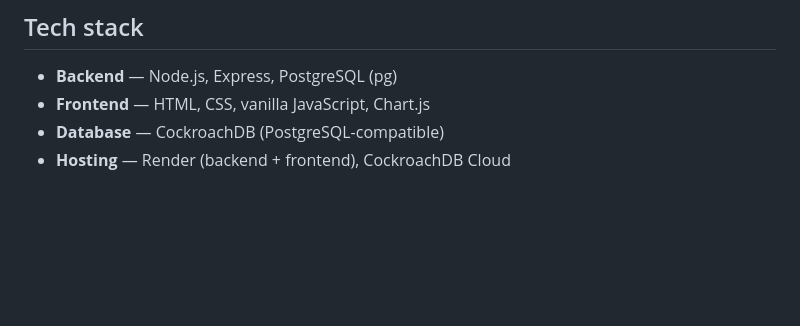
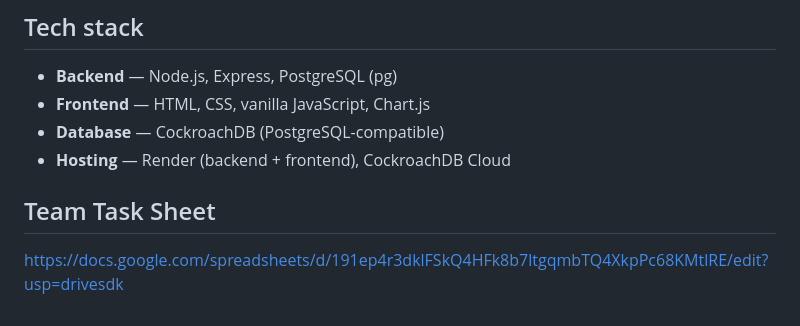
Before and after one commit to annie-bw/NYC-URBAN-MOBILITY-EXPLORER, a Markdown page: README.md, the part around the change. Drawn GitHub-style; blank space fills up the shorter version.

Commit message:
Include team task sheet in README
Add team task sheet link to README

```diff
--- a/README.md
+++ b/README.md
@@ -145,3 +145,7 @@ Base URL: `https://nyc-urban-mobility-explorer.onrender.com/api`
 - **Frontend** — HTML, CSS, vanilla JavaScript, Chart.js
 - **Database** — CockroachDB (PostgreSQL-compatible)
 - **Hosting** — Render (backend + frontend), CockroachDB Cloud
+
+## Team Task Sheet
+
+https://docs.google.com/spreadsheets/d/191ep4r3dklFSkQ4HFk8b7ltgqmbTQ4XkpPc68KMtlRE/edit?usp=drivesdk
```
